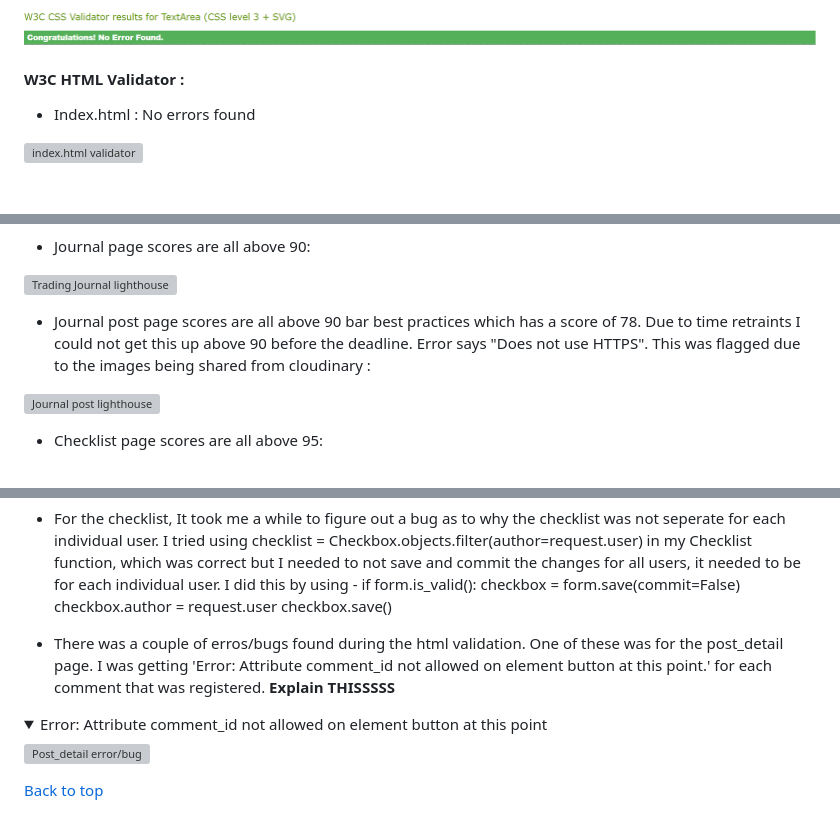
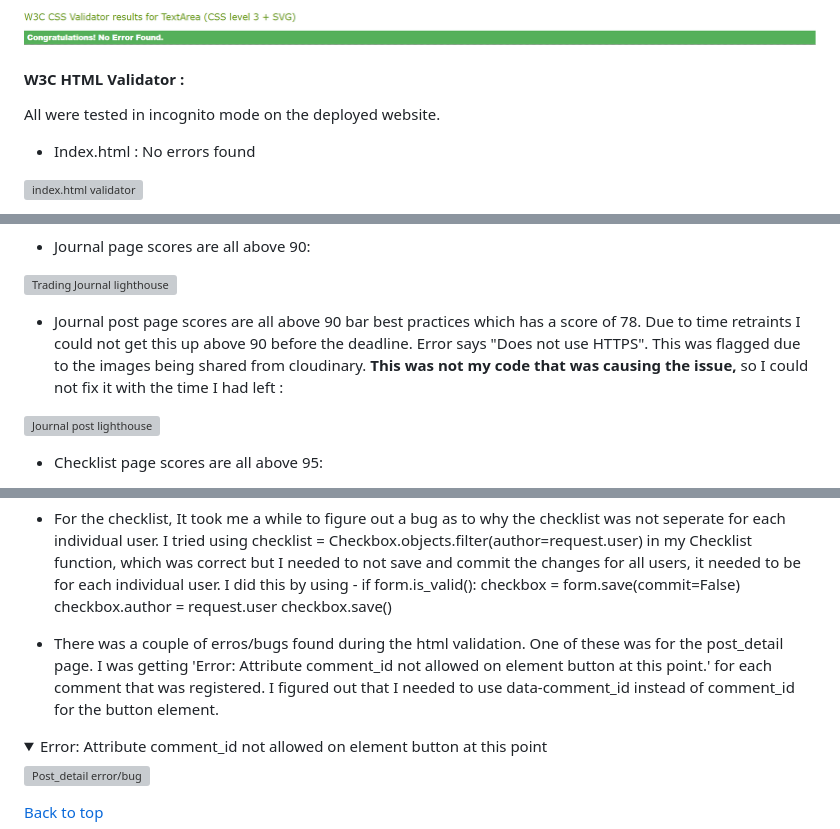
Before and after one commit to BreakellrZ/trader_base, a Markdown page: README.md, 3 parts joined by grey strips. Rendered like a GitHub page; folded sections open; blank space fills up the shorter version; grey boxes are pictures that could not be loaded.

Commit message:
Readme update: Explained lighthouse bug - explained comment_id bug fix

```diff
--- a/README.md
+++ b/README.md
@@ -511,6 +511,7 @@ I have a lot of Ideas for future features for TraderBase. My main two ideas incl
 ![Css validation](/documentation/css_validator_pp4.png)
 
  #### **W3C HTML Validator :** ####
+ All were tested in incognito mode on the deployed website.
 
  - Index.html : No errors found
 
@@ -559,7 +560,7 @@ I have a lot of Ideas for future features for TraderBase. My main two ideas incl
 
  ![Trading Journal lighthouse](/documentation/trading_journal_lighthouse.png)
 
- - Journal post page scores are all above 90 bar best practices which has a score of 78. Due to time retraints I could not get this up above 90 before the deadline. Error says "Does not use HTTPS". This was flagged due to the images being shared from cloudinary :
+ - Journal post page scores are all above 90 bar best practices which has a score of 78. Due to time retraints I could not get this up above 90 before the deadline. Error says "Does not use HTTPS". This was flagged due to the images being shared from cloudinary. **This was not my code that was causing the issue,** so I could not fix it with the time I had left :
 
  ![Journal post lighthouse](/documentation/trading_journal_post_lighthouse.png)
 
@@ -637,7 +638,7 @@ Others were more complex.
         checkbox.author = request.user
         checkbox.save()
 
-- There was a couple of erros/bugs found during the html validation. One of these was for the post_detail page. I was getting 'Error: Attribute comment_id not allowed on element button at this point.' for each comment that was registered. **Explain THISSSSS**
+- There was a couple of erros/bugs found during the html validation. One of these was for the post_detail page. I was getting 'Error: Attribute comment_id not allowed on element button at this point.' for each comment that was registered. I figured out that I needed to use data-comment_id instead of comment_id for the button element.
 <details>
 <summary> Error: Attribute comment_id not allowed on element button at this point</summary>
 
```
